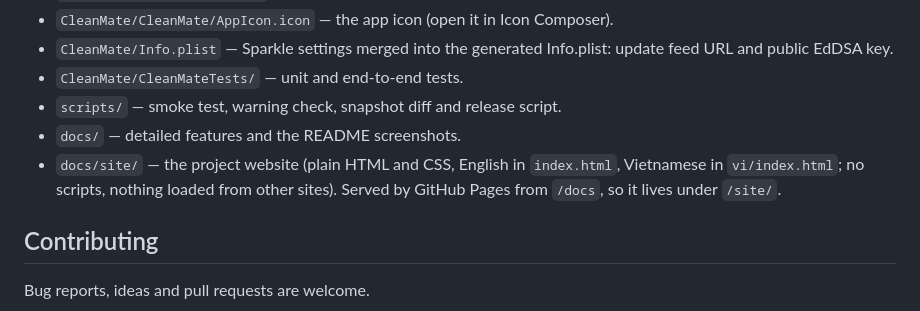
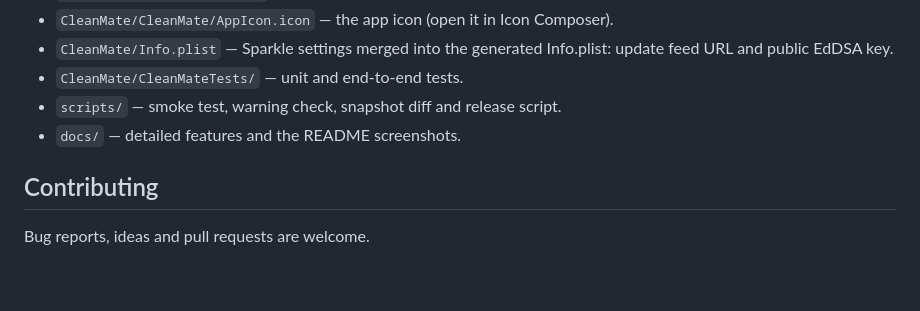
Before and after one commit to homielab/cleanmate-macos, a Markdown page: README.md, the part around the change. GitHub-like rendering; blank space fills up the shorter version.

Commit message:
docs: drop the website section from README and CHANGELOG

```diff
--- a/README.md
+++ b/README.md
@@ -114,8 +114,6 @@ release notes come from the version's section in [CHANGELOG.md](CHANGELOG.md).
 - `CleanMate/CleanMateTests/` — unit and end-to-end tests.
 - `scripts/` — smoke test, warning check, snapshot diff and release script.
 - `docs/` — detailed features and the README screenshots.
-- `docs/site/` — the project website (plain HTML and CSS, English in `index.html`, Vietnamese in `vi/index.html`;
-  no scripts, nothing loaded from other sites). Served by GitHub Pages from `/docs`, so it lives under `/site/`.
 
 ## Contributing
 
```
Also changed, not shown: CHANGELOG.md (+0 -1 lines).
